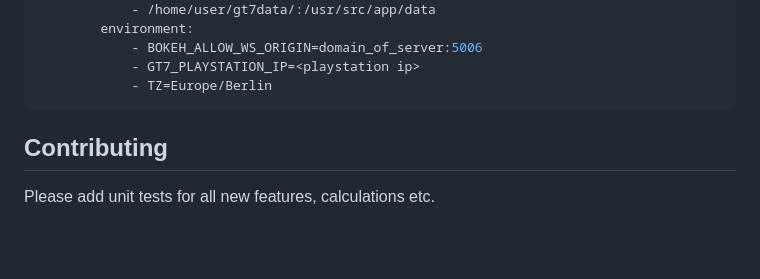
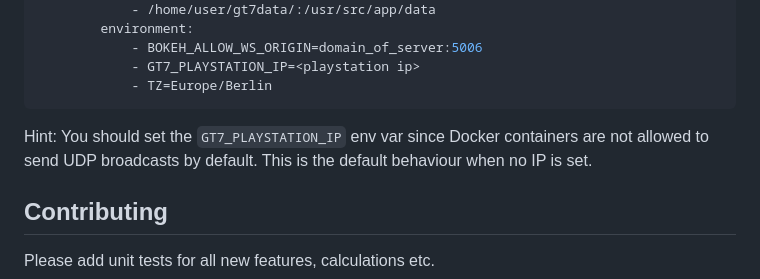
Before and after one commit to snipem/gt7dashboard, a Markdown page: README.md, the part around the change. Rendered like a GitHub page; blank space fills up the shorter version.

Commit message:
Add hint about docker broadcasts

````diff
--- a/README.md
+++ b/README.md
@@ -103,6 +103,9 @@ This is a sample `docker-compose` configuration:
             - GT7_PLAYSTATION_IP=<playstation ip>
             - TZ=Europe/Berlin
 ```
+
+Hint: You should set the `GT7_PLAYSTATION_IP` env var since Docker containers are not allowed to send UDP broadcasts by default. This is the default behaviour when no IP is set.
+
 ## Contributing
 
 Please add unit tests for all new features, calculations etc.
````
